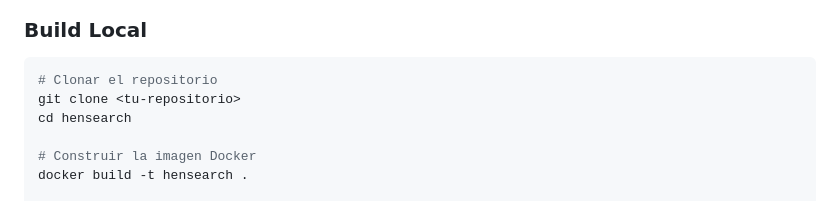
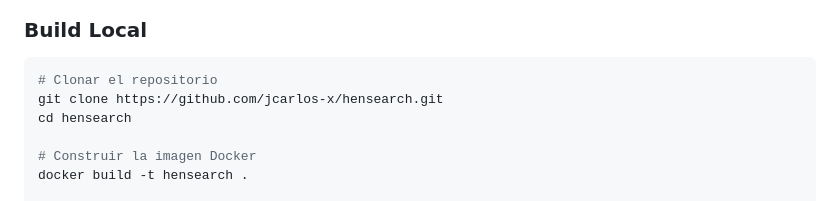
Before and after one commit to jcarlos-x/hensearch, a Markdown page: README.md, the part around the change. GitHub-like rendering.

Commit message:
Actualizar la URL del repositorio en las instrucciones de clonación en README.md

````diff
--- a/README.md
+++ b/README.md
@@ -46,7 +46,7 @@ curl http://localhost:8080
 
 ```bash
 # Clonar el repositorio
-git clone <tu-repositorio>
+git clone https://github.com/jcarlos-x/hensearch.git
 cd hensearch
 
 # Construir la imagen Docker
````
